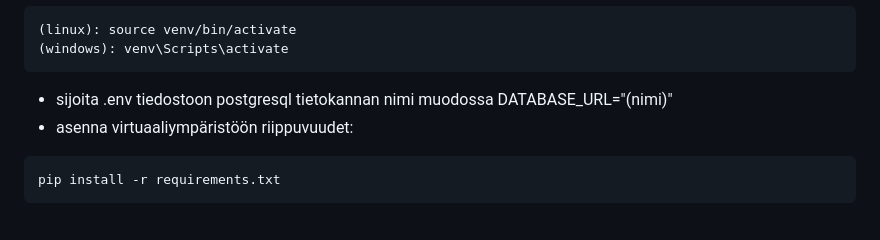
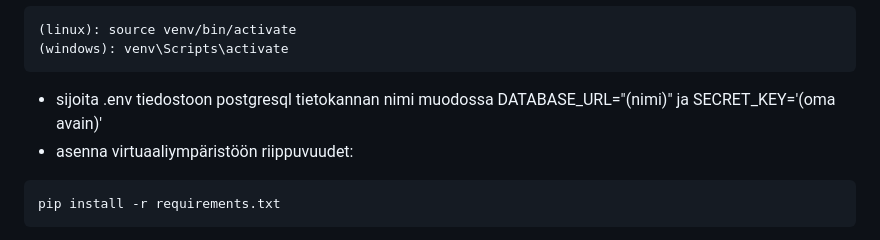
Before and after one commit to sepaww/tietokanta-sovellus, a Markdown page: README.md, the part around the change. Rendered like a GitHub page.

Commit message:
small fix on env

````diff
--- a/README.md
+++ b/README.md
@@ -46,7 +46,7 @@ git clone https://github.com/sepaww/tietokanta-sovellus.git
   (linux): source venv/bin/activate
   (windows): venv\Scripts\activate
   ```
-  - sijoita .env tiedostoon postgresql tietokannan nimi muodossa DATABASE_URL="(nimi)"
+  - sijoita .env tiedostoon postgresql tietokannan nimi muodossa DATABASE_URL="(nimi)" ja SECRET_KEY='(oma avain)'
   - asenna virtuaaliympäristöön riippuvuudet:
   ```bash
   pip install -r requirements.txt
````
